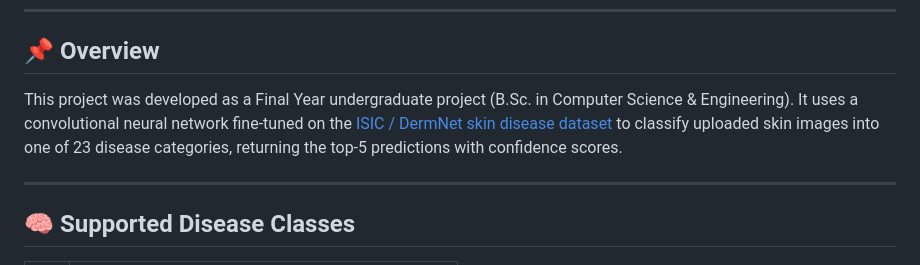
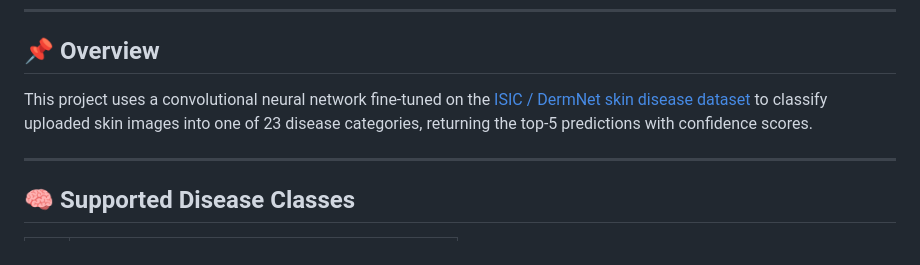
Before and after one commit to Partho130476/skin-disease-analysis, a Markdown page: README.md, the part around the change. Drawn GitHub-style.

Commit message:
Update project description in README.md
Removed reference to project being a Final Year undergraduate project.

```diff
--- a/README.md
+++ b/README.md
@@ -6,7 +6,7 @@ A deep learning-based skin disease classification system that identifies **23 sk
 
 ## 📌 Overview
 
-This project was developed as a Final Year undergraduate project (B.Sc. in Computer Science & Engineering). It uses a convolutional neural network fine-tuned on the [ISIC / DermNet skin disease dataset](https://www.kaggle.com/datasets/shubhamgoel27/dermnet) to classify uploaded skin images into one of 23 disease categories, returning the top-5 predictions with confidence scores.
+This project uses a convolutional neural network fine-tuned on the [ISIC / DermNet skin disease dataset](https://www.kaggle.com/datasets/shubhamgoel27/dermnet) to classify uploaded skin images into one of 23 disease categories, returning the top-5 predictions with confidence scores.
 
 ---
 
```
